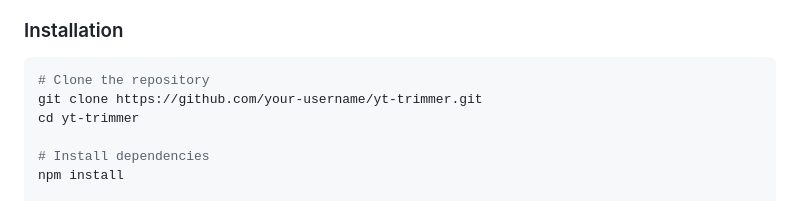
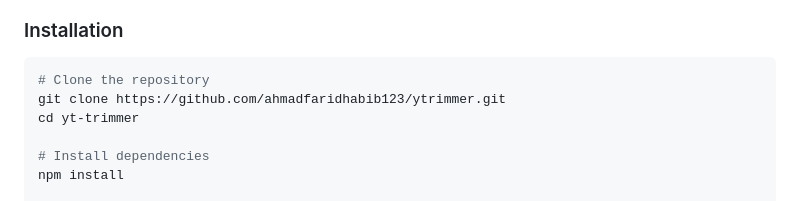
Before and after one commit to ahmadfaridhabib123/ytrimmer, a Markdown page: README.md, the part around the change. Rendered like a GitHub page.

Commit message:
Update repository URL in README

````diff
--- a/README.md
+++ b/README.md
@@ -34,7 +34,7 @@
 
 ```bash
 # Clone the repository
-git clone https://github.com/your-username/yt-trimmer.git
+git clone https://github.com/ahmadfaridhabib123/ytrimmer.git
 cd yt-trimmer
 
 # Install dependencies
````
